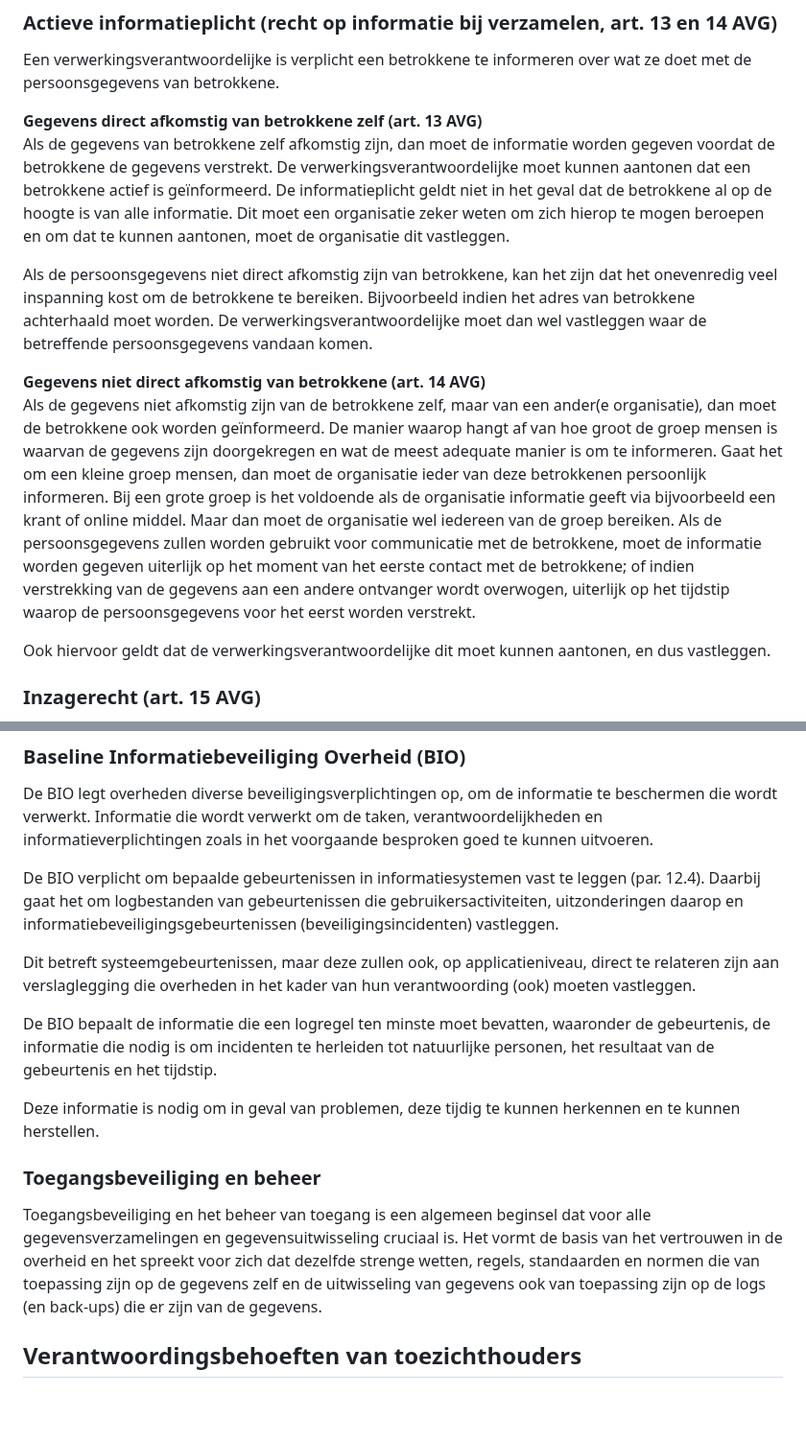
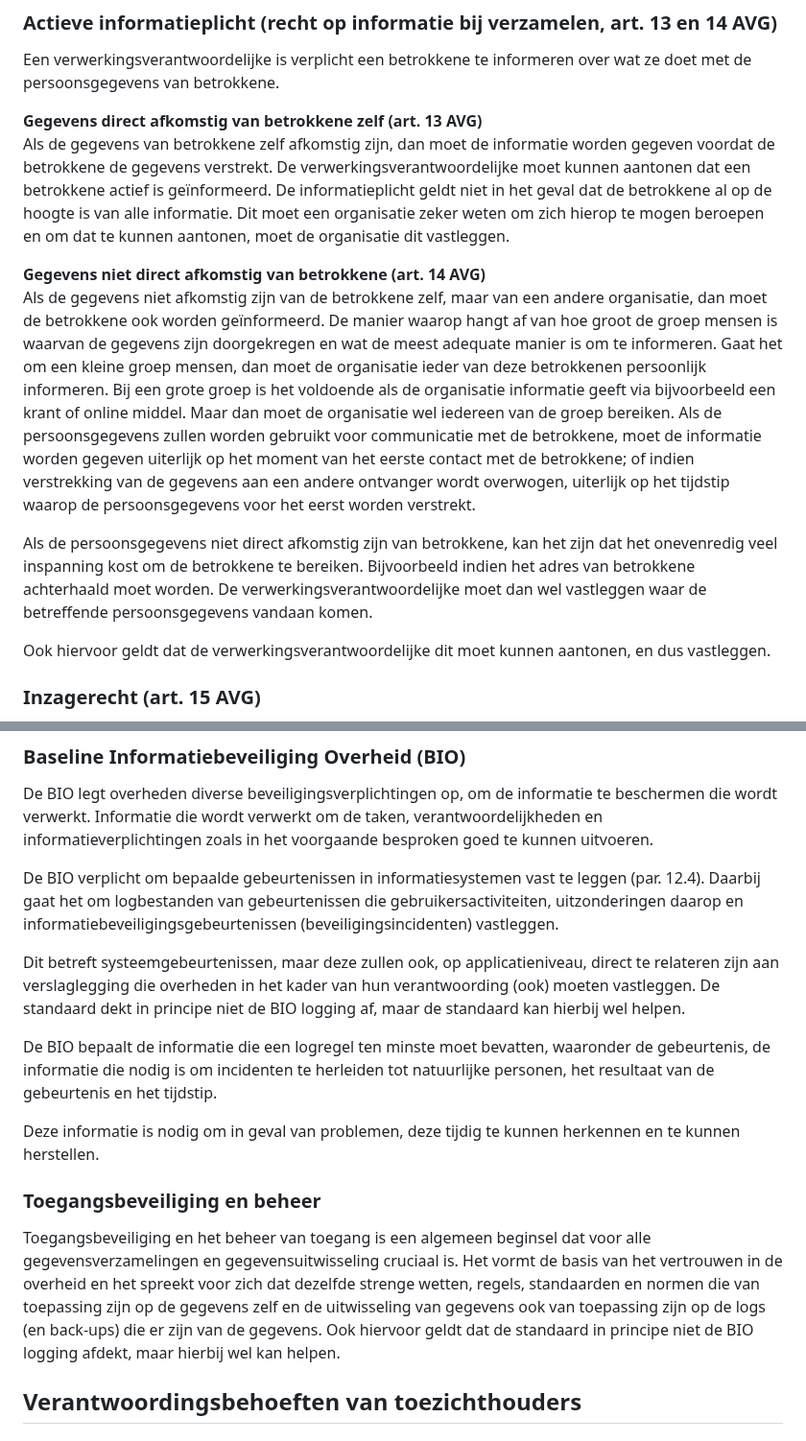
Before and after one commit to Logius-standaarden/logboek-dataverwerkingen-juridisch-beleidskader, a Markdown page: ch04_uitvoering_van_verplichtingen.md, 2 parts joined by grey strips. Shown at 96% size. GitHub-like rendering; blank space fills up the shorter version.

Commit message:
Update ch04_uitvoering_van_verplichtingen.md
HS 5 bijgewerkt naar v0.9
https://github.com/Logius-standaarden/logboek-dataverwerkingen/issues/73

```diff
--- a/ch04_uitvoering_van_verplichtingen.md
+++ b/ch04_uitvoering_van_verplichtingen.md
@@ -33,10 +33,10 @@ Een verwerkingsverantwoordelijke is verplicht een betrokkene te informeren over
 **Gegevens direct afkomstig van betrokkene zelf (art. 13 AVG)**
 Als de gegevens van betrokkene zelf afkomstig zijn, dan moet de informatie worden gegeven voordat de betrokkene de gegevens verstrekt. De verwerkingsverantwoordelijke moet kunnen aantonen dat een betrokkene actief is geïnformeerd. De informatieplicht geldt niet in het geval dat de betrokkene al op de hoogte is van alle informatie. Dit moet een organisatie zeker weten om zich hierop te mogen beroepen en om dat te kunnen aantonen, moet de organisatie dit vastleggen.
 
+**Gegevens niet direct afkomstig van betrokkene (art. 14 AVG)**
+Als de gegevens niet afkomstig zijn van de betrokkene zelf, maar van een andere organisatie, dan moet de betrokkene ook worden geïnformeerd. De manier waarop hangt af van hoe groot de groep mensen is waarvan de gegevens zijn doorgekregen en wat de meest adequate manier is om te informeren. Gaat het om een kleine groep mensen, dan moet de organisatie ieder van deze betrokkenen persoonlijk informeren. Bij een grote groep is het voldoende als de organisatie informatie geeft via bijvoorbeeld een krant of online middel. Maar dan moet de organisatie wel iedereen van de groep bereiken. Als de persoonsgegevens zullen worden gebruikt voor communicatie met de betrokkene, moet de informatie worden gegeven uiterlijk op het moment van het eerste contact met de betrokkene; of indien verstrekking van de gegevens aan een andere ontvanger wordt overwogen, uiterlijk op het tijdstip waarop de persoonsgegevens voor het eerst worden verstrekt.
+
 Als de persoonsgegevens niet direct afkomstig zijn van betrokkene, kan het zijn dat het onevenredig veel inspanning kost om de betrokkene te bereiken. Bijvoorbeeld indien het adres van betrokkene achterhaald moet worden. De verwerkingsverantwoordelijke moet dan wel vastleggen waar de betreffende persoonsgegevens vandaan komen.
-
-**Gegevens niet direct afkomstig van betrokkene (art. 14 AVG)**
-Als de gegevens niet afkomstig zijn van de betrokkene zelf, maar van een ander(e organisatie), dan moet de betrokkene ook worden geïnformeerd. De manier waarop hangt af van hoe groot de groep mensen is waarvan de gegevens zijn doorgekregen en wat de meest adequate manier is om te informeren. Gaat het om een kleine groep mensen, dan moet de organisatie ieder van deze betrokkenen persoonlijk informeren. Bij een grote groep is het voldoende als de organisatie informatie geeft via bijvoorbeeld een krant of online middel. Maar dan moet de organisatie wel iedereen van de groep bereiken. Als de persoonsgegevens zullen worden gebruikt voor communicatie met de betrokkene, moet de informatie worden gegeven uiterlijk op het moment van het eerste contact met de betrokkene; of indien verstrekking van de gegevens aan een andere ontvanger wordt overwogen, uiterlijk op het tijdstip waarop de persoonsgegevens voor het eerst worden verstrekt.
 
 Ook hiervoor geldt dat de verwerkingsverantwoordelijke dit moet kunnen aantonen, en dus vastleggen.
 
@@ -108,7 +108,7 @@ De BIO legt overheden diverse beveiligingsverplichtingen op, om de informatie te
 
 De BIO verplicht om bepaalde gebeurtenissen in informatiesystemen vast te leggen (par. 12.4). Daarbij gaat het om logbestanden van gebeurtenissen die gebruikersactiviteiten, uitzonderingen daarop en informatiebeveiligingsgebeurtenissen (beveiligingsincidenten) vastleggen.
 
-Dit betreft systeemgebeurtenissen, maar deze zullen ook, op applicatieniveau, direct te relateren zijn aan verslaglegging die overheden in het kader van hun verantwoording (ook) moeten vastleggen.
+Dit betreft systeemgebeurtenissen, maar deze zullen ook, op applicatieniveau, direct te relateren zijn aan verslaglegging die overheden in het kader van hun verantwoording (ook) moeten vastleggen. De standaard dekt in principe niet de BIO logging af, maar de standaard kan hierbij wel helpen.
 
 De BIO bepaalt de informatie die een logregel ten minste moet bevatten, waaronder de gebeurtenis, de informatie die nodig is om incidenten te herleiden tot natuurlijke personen, het resultaat van de gebeurtenis en het tijdstip.
 
@@ -116,7 +116,7 @@ Deze informatie is nodig om in geval van problemen, deze tijdig te kunnen herken
 
 ### Toegangsbeveiliging en beheer
 
-Toegangsbeveiliging en het beheer van toegang is een algemeen beginsel dat voor alle gegevensverzamelingen en gegevensuitwisseling cruciaal is. Het vormt de basis van het vertrouwen in de overheid en het spreekt voor zich dat dezelfde strenge wetten, regels, standaarden en normen die van toepassing zijn op de gegevens zelf en de uitwisseling van gegevens ook van toepassing zijn op de logs (en back-ups) die er zijn van de gegevens.
+Toegangsbeveiliging en het beheer van toegang is een algemeen beginsel dat voor alle gegevensverzamelingen en gegevensuitwisseling cruciaal is. Het vormt de basis van het vertrouwen in de overheid en het spreekt voor zich dat dezelfde strenge wetten, regels, standaarden en normen die van toepassing zijn op de gegevens zelf en de uitwisseling van gegevens ook van toepassing zijn op de logs (en back-ups) die er zijn van de gegevens. Ook hiervoor geldt dat de standaard in principe niet de BIO logging afdekt, maar hierbij wel kan helpen.
 
 ## Verantwoordingsbehoeften van toezichthouders
 
```
Also changed, not shown: other parts of ch04_uitvoering_van_verplichtingen.md (+1 -1 lines).
